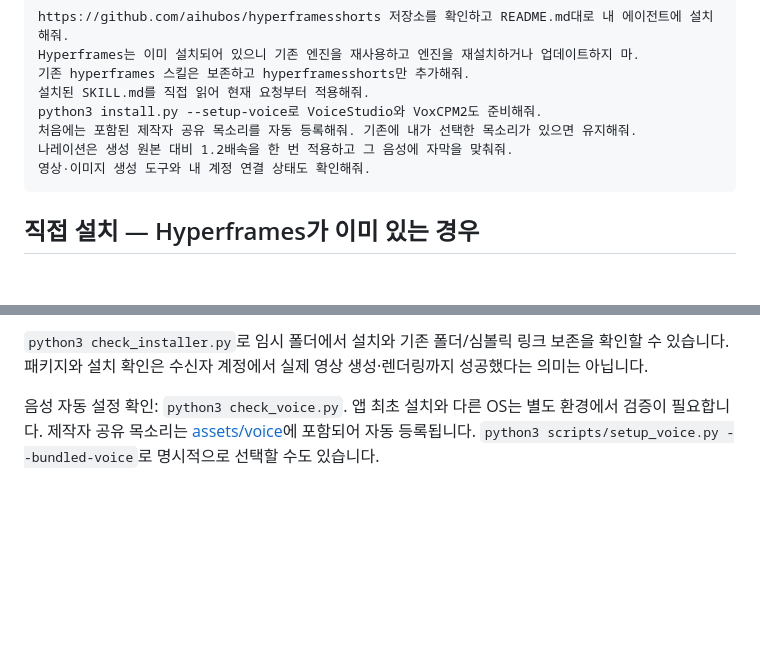
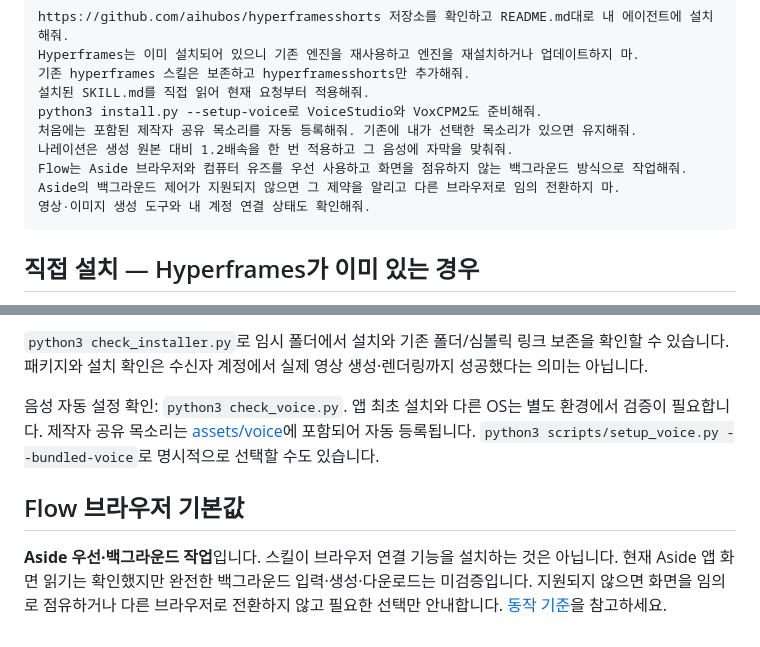
Before and after one commit to aihubos/hyperframesshorts, a Markdown page: README.md, 2 parts joined by grey strips. Rendered like a GitHub page; blank space fills up the shorter version.

Commit message:
Prefer Aside for Flow and require non-disruptive background operation

````diff
--- a/README.md
+++ b/README.md
@@ -16,6 +16,8 @@ Hyperframes는 이미 설치되어 있으니 기존 엔진을 재사용하고
 python3 install.py --setup-voice로 VoiceStudio와 VoxCPM2도 준비해줘.
 처음에는 포함된 제작자 공유 목소리를 자동 등록해줘. 기존에 내가 선택한 목소리가 있으면 유지해줘.
 나레이션은 생성 원본 대비 1.2배속을 한 번 적용하고 그 음성에 자막을 맞춰줘.
+Flow는 Aside 브라우저와 컴퓨터 유즈를 우선 사용하고 화면을 점유하지 않는 백그라운드 방식으로 작업해줘.
+Aside의 백그라운드 제어가 지원되지 않으면 그 제약을 알리고 다른 브라우저로 임의 전환하지 마.
 영상·이미지 생성 도구와 내 계정 연결 상태도 확인해줘.
 ```
 
@@ -113,3 +115,7 @@ MIT 라이선스로 배포하는 워크플로 문서와 설치 프로그램만
 `python3 check_installer.py`로 임시 폴더에서 설치와 기존 폴더/심볼릭 링크 보존을 확인할 수 있습니다. 패키지와 설치 확인은 수신자 계정에서 실제 영상 생성·렌더링까지 성공했다는 의미는 아닙니다.
 
 음성 자동 설정 확인: `python3 check_voice.py`. 앱 최초 설치와 다른 OS는 별도 환경에서 검증이 필요합니다. 제작자 공유 목소리는 [assets/voice](assets/voice/)에 포함되어 자동 등록됩니다. `python3 scripts/setup_voice.py --bundled-voice`로 명시적으로 선택할 수도 있습니다.
+
+## Flow 브라우저 기본값
+
+**Aside 우선·백그라운드 작업**입니다. 스킬이 브라우저 연결 기능을 설치하는 것은 아닙니다. 현재 Aside 앱 화면 읽기는 확인했지만 완전한 백그라운드 입력·생성·다운로드는 미검증입니다. 지원되지 않으면 화면을 임의로 점유하거나 다른 브라우저로 전환하지 않고 필요한 선택만 안내합니다. [동작 기준](references/production.md#aside와-백그라운드-작업)을 참고하세요.
````
Also changed, not shown: SKILL.md (+3 -1 lines), references/production.md (+13 -0 lines).
